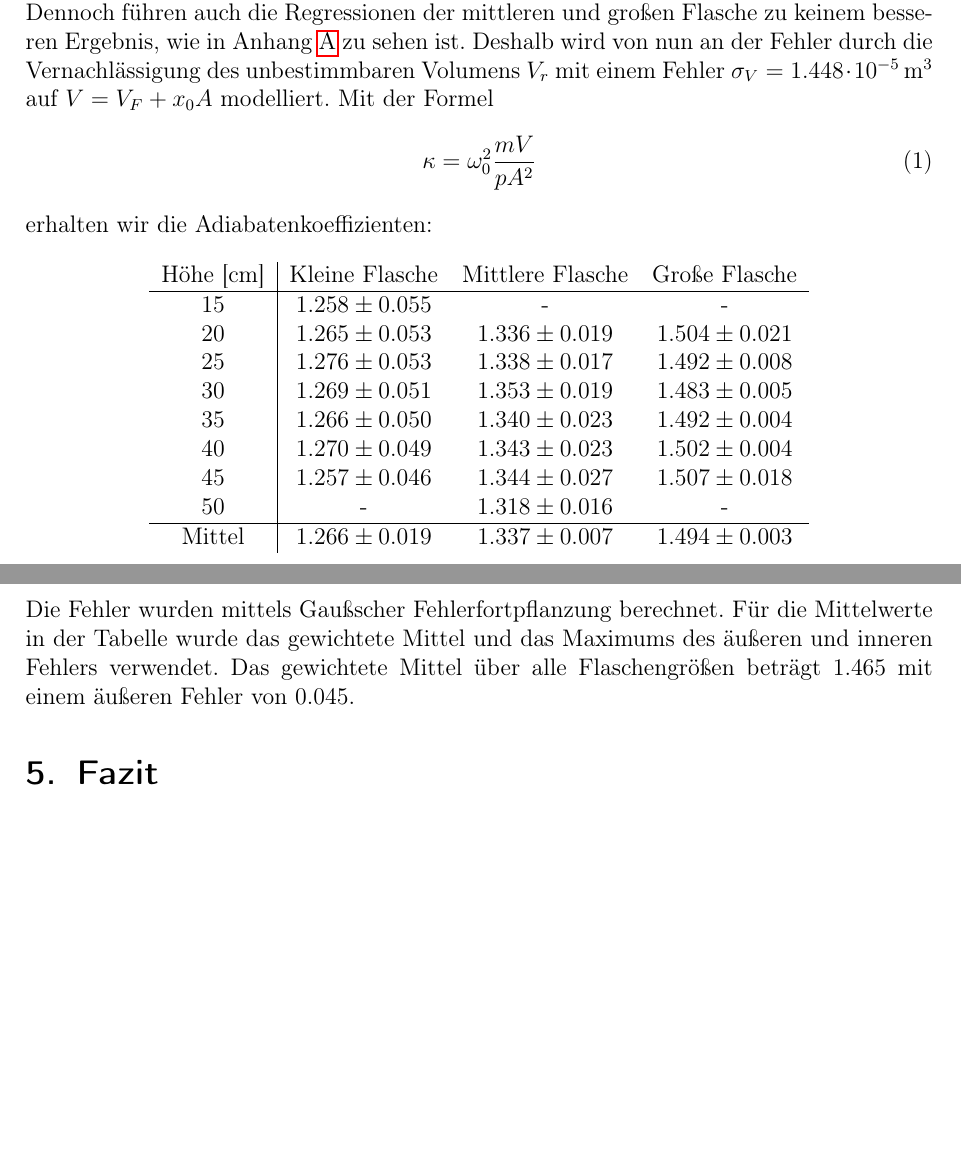
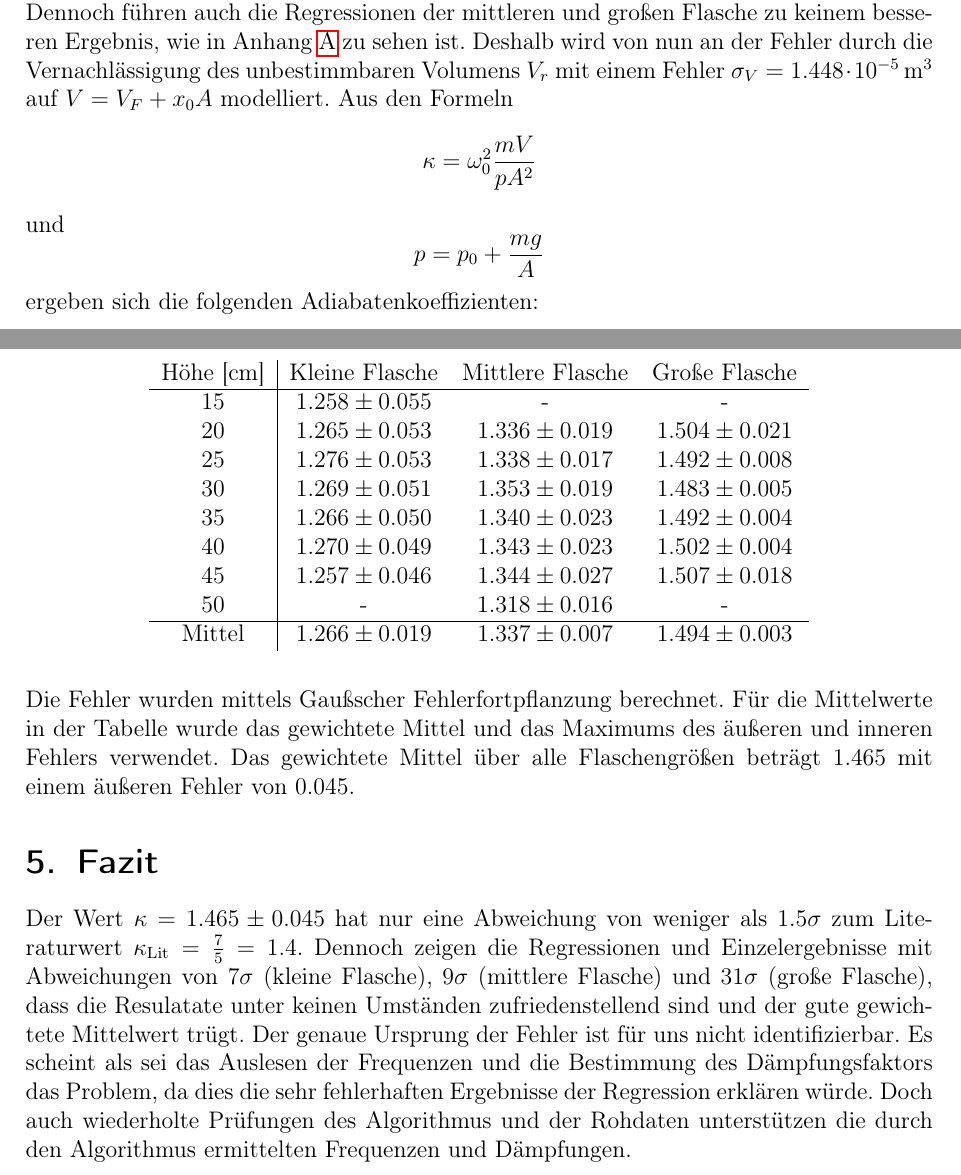
Before and after one commit to avecxderv/GP1_SS19, a LaTeX document (V3/Protokoll.tex): two parts of pages 6 and 7 of 9, joined at a grey line, cut so that both start at the same text, the shorter picture padded with empty space. Compiled offline with pdfLaTeX; an older LaTeX class or package is replaced by its successor.

Commit message:
finaler vorschlag

```diff
--- a/V3/Protokoll.tex
+++ b/V3/Protokoll.tex
@@ -112,12 +112,15 @@ Die Fläche $A = \frac{\pi d_{\text{Kugel}}^2}{4} = (2.0106 \pm 0.0007)\,\text{m
 \label{plt:reg_kle}
 \end{figure}
 Es ergibt sich $V_r = (-7.91 \pm 14,48) \cdot 10^{-6}\,\text{m}^3$. Der Wert ist offensichtlich nicht akzeptabel. Dennoch führen auch die Regressionen der mittleren und großen Flasche zu keinem besseren Ergebnis, wie in Anhang \ref{app:reg} zu sehen ist. Deshalb wird von nun an der Fehler durch die Vernachlässigung des unbestimmbaren Volumens $V_r$ mit einem Fehler $\sigma_V = 1.448 \cdot 10^{-5}\,\text{m}^3$ auf $V = V_{F} + x_0A$ modelliert.
-Mit der Formel
-\begin{equation}
+Aus den Formeln
+\begin{equation*}
 \kappa = \omega_0^2 \frac{mV}{pA^2}
-\end{equation}
-erhalten wir die Adiabatenkoeffizienten:
-
+\end{equation*}
+und
+\begin{equation*}
+p = p_0 + \frac{mg}{A}
+\end{equation*}
+ergeben sich die folgenden Adiabatenkoeffizienten:
 \begin{table}[H]
 \centering
 \begin{tabular}{c|ccc}
@@ -139,6 +142,7 @@ Die Fehler wurden mittels Gaußscher Fehlerfortpflanzung berechnet. Für die Mit
 Das gewichtete Mittel über alle Flaschengrößen beträgt $1.465$ mit einem äußeren Fehler von $0.045$.
 
 \section{Fazit}
+Der Wert $\kappa = 1.465\pm 0.045$ hat nur eine Abweichung von weniger als $1.5\sigma$ zum Literaturwert $\kappa_{\text{Lit}} = \frac{7}{5} =1.4$. Dennoch zeigen die Regressionen und Einzelergebnisse mit Abweichungen von $7\sigma$ (kleine Flasche), $9\sigma$ (mittlere Flasche) und $31\sigma$ (große Flasche), dass die Resulatate unter keinen Umständen zufriedenstellend sind und der gute gewichtete Mittelwert trügt. Der genaue Ursprung der Fehler ist für uns nicht identifizierbar. Es scheint als sei das Auslesen der Frequenzen und die Bestimmung des Dämpfungsfaktors das Problem, da dies die sehr fehlerhaften Ergebnisse der Regression erklären würde. Doch auch wiederholte Prüfungen des Algorithmus und der Rohdaten unterstützen die durch den Algorithmus ermittelten Frequenzen und Dämpfungen.
 
 \appendix
 \section{Regression der mittleren und großen Flasche}\label{app:reg}
```
